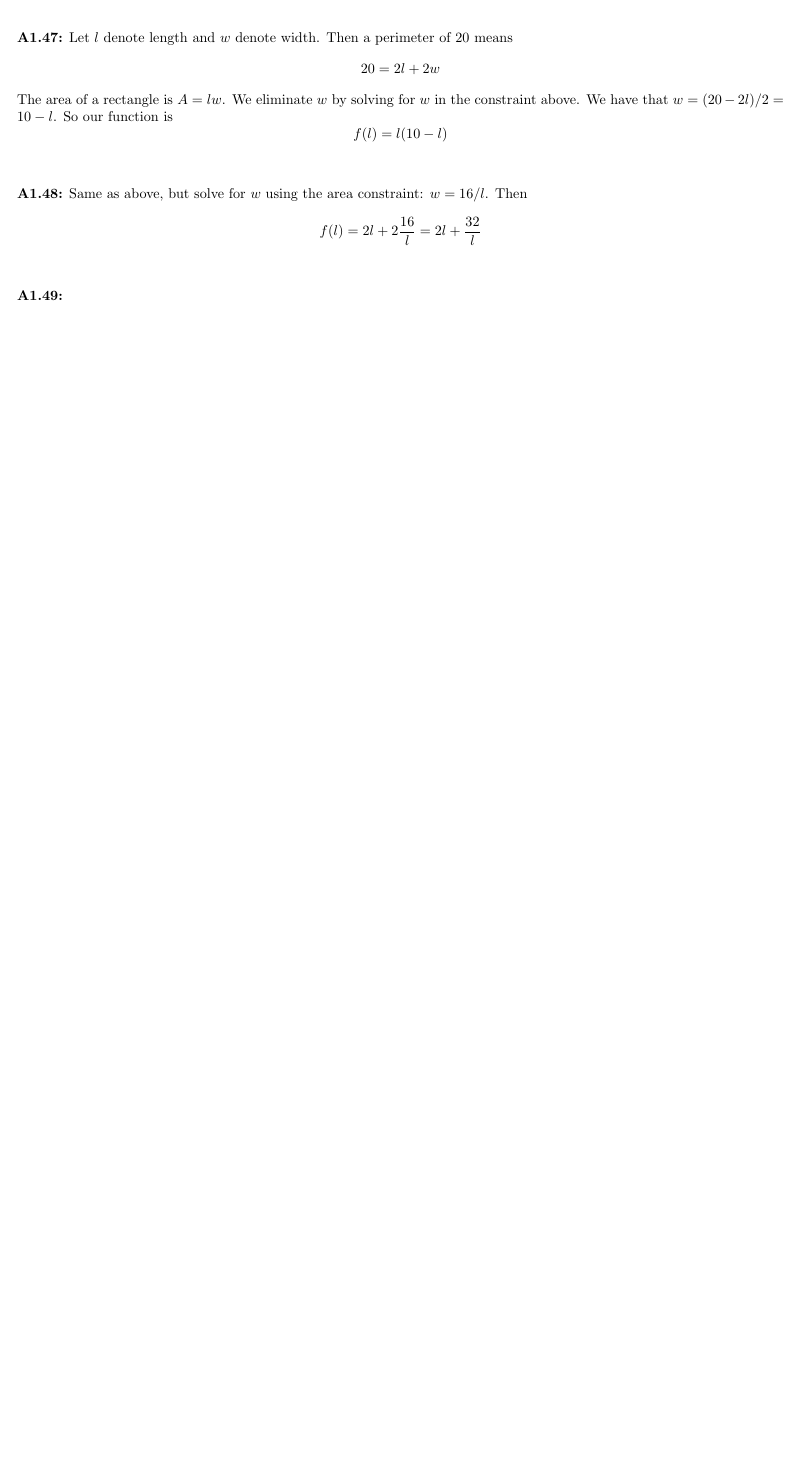
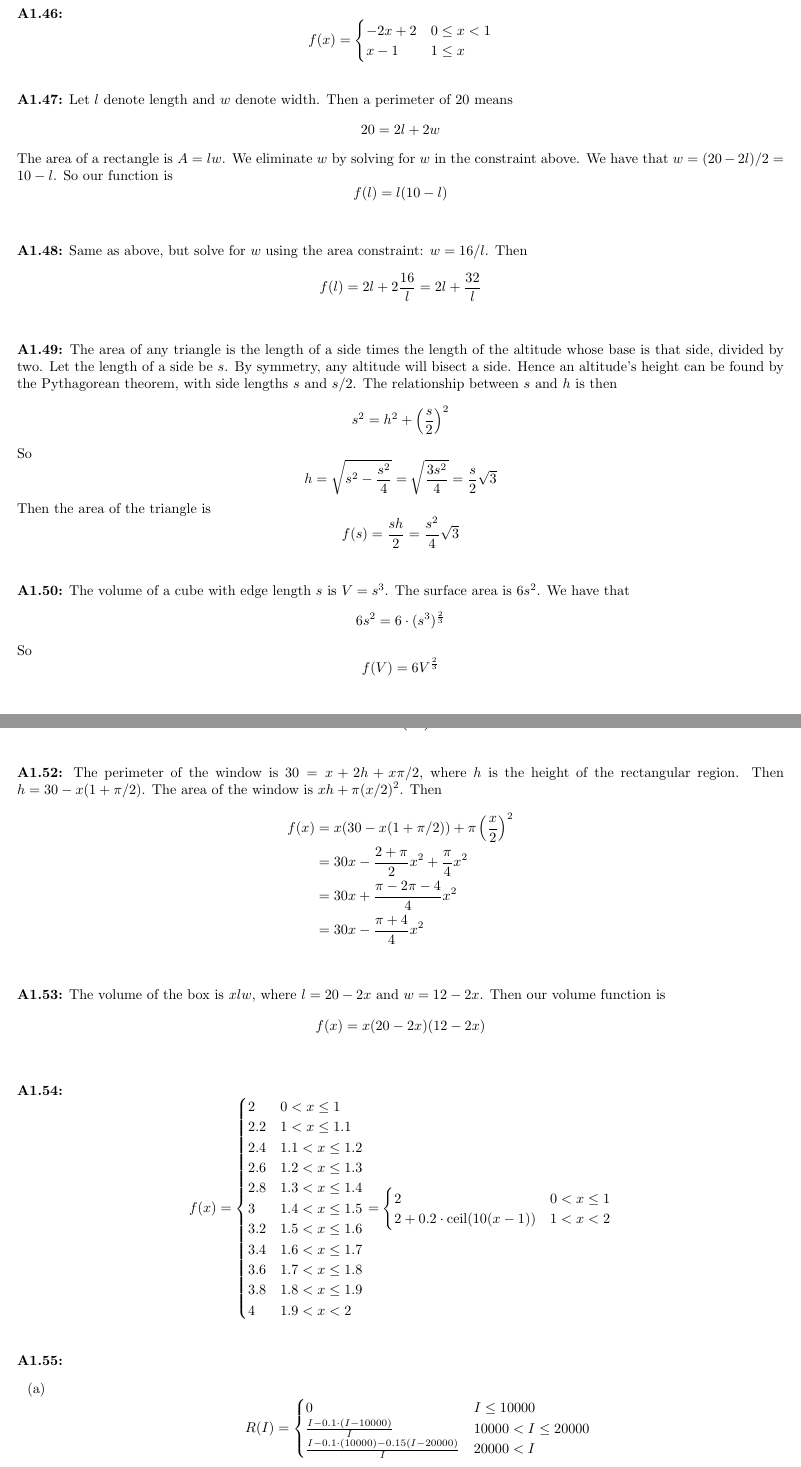
Before and after one commit to Jasper-Ty/math-site, a LaTeX problem sheet (stewart-calculus/exercises-1-1.tex): part of page 4 of 4 before the commit and two parts of pages 4 and 5 of 6 after it, the two joined at a grey line, cut at the place of the change, the shorter picture padded with empty space. Compiled offline with pdfLaTeX.

Commit message:
finish stewart exercises 1-1

```diff
--- a/stewart-calculus/exercises-1-1.tex
+++ b/stewart-calculus/exercises-1-1.tex
@@ -298,3 +297,17 @@
 \end{Answer}
 
 \begin{Answer}
+    The area of any triangle is the length of a side times the length of the altitude whose base is that side, divided by two. Let the length of a side be $s$. By symmetry, any altitude will bisect a side. Hence an altitude's height can be found by the Pythagorean theorem, with side lengths $s$ and $s/2$. The relationship between $s$ and $h$ is then
+    \[ s^2 = h^2 + \left(\frac{s}{2}\right)^2\]
+    So
+    \[h = \sqrt{s^2 - \frac{s^2}{4}} = \sqrt{\frac{3s^2}{4}} = \frac{s}{2}\sqrt{3}\]
+    Then the area of the triangle is
+    \[f(s) = \frac{sh}{2} = \frac{s^2}{4}\sqrt{3}\]
+\end{Answer}
+
+\begin{Answer}
+    The volume of a cube with edge length $s$ is $V = s^3$. The surface area is $6s^2$. We have that
+    \[6s^2 = 6 \cdot (s^3)^{\frac{2}{3}}\]
+    So
+    \[f(V) = 6V^{\frac{2}{3}}\]
+\end{Answer}
@@ -300,0 +320,44 @@
+\end{Answer}
+
+\begin{Answer}
+    The perimeter of the window is $30 = x + 2h + x\pi/2$, where $h$ is the height of the rectangular region. Then $h = 30 - x(1+\pi/2)$. The area of the window is $xh + \pi(x/2)^2$. Then
+    \begin{align*}
+        f(x) &= x(30 - x(1+\pi/2)) + \pi\left(\frac{x}{2}\right)^2 \\
+             &= 30x - \frac{2+\pi}{2}x^2 + \frac{\pi}{4}x^2 \\
+             &= 30x + \frac{\pi - 2\pi - 4}{4} x^2 \\
+             &= 30x - \frac{\pi + 4}{4}x^2
+    \end{align*}
+\end{Answer}
+
+\begin{Answer}
+    The volume of the box is $xlw$, where $l = 20 - 2x$ and $w = 12 - 2x$. Then our volume function is
+    \[f(x) = x(20-2x)(12-2x)\]
+\end{Answer}
+
+\begin{Answer}
+    \[f(x) = \begin{cases}
+        2 & 0 < x \leq 1 \\
+        2.2 & 1 < x \leq 1.1 \\
+        2.4 & 1.1 < x \leq 1.2 \\
+        2.6 & 1.2 < x \leq 1.3 \\
+        2.8 & 1.3 < x \leq 1.4 \\
+        3 & 1.4 < x \leq 1.5 \\
+        3.2 & 1.5 < x \leq 1.6 \\
+        3.4 & 1.6 < x \leq 1.7 \\
+        3.6 & 1.7 < x \leq 1.8 \\
+        3.8 & 1.8 < x \leq 1.9 \\
+        4 & 1.9 < x < 2 \\
+        \end{cases} = \begin{cases}
+        2 & 0 < x \leq 1 \\
+        2 + 0.2 \cdot\text{ceil}(10(x-1)) & 1 < x < 2
+    \end{cases}\]
+\end{Answer}
+
+\begin{Answer}
+    \begin{itemize}
+        \item[(a)]
+            \[R(I) = \begin{cases}
+                0 & I \leq 10000 \\
+                \frac{I - 0.1\cdot(I-10000)}{I} & 10000 < I \leq 20000  \\
+                \frac{I - 0.1\cdot(10000) - 0.15(I - 20000)}{I} & 20000 < I
+            \end{cases}\]
```
Also changed, not shown: stewart-calculus/exercises-1-1.pdf, stewart-calculus/exercises-1-1.tex (69 more changed lines).
